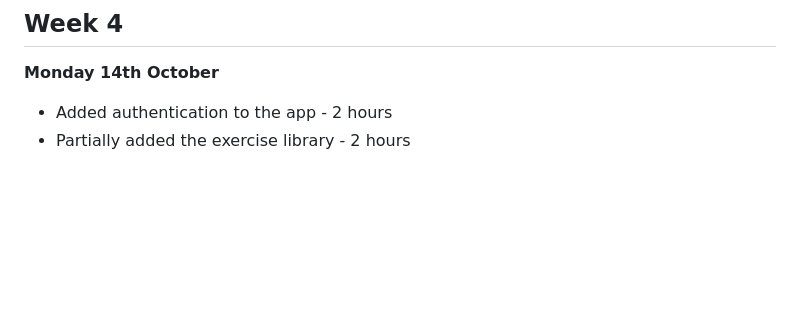
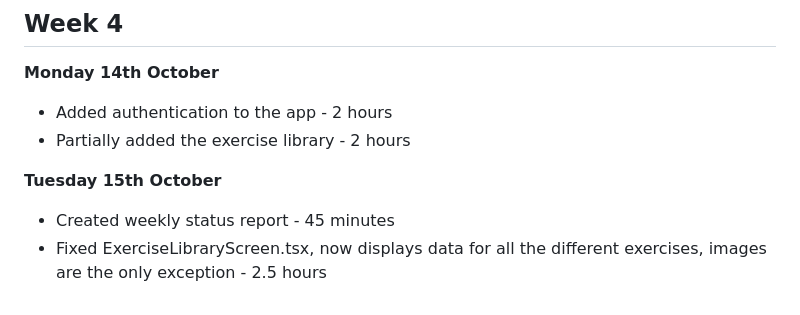
Before and after one commit to MarkKerr44/Electronic-Gym-Notebook, a Markdown page: timelog.md, the part around the change. Drawn GitHub-style; blank space fills up the shorter version.

```diff
--- a/timelog.md
+++ b/timelog.md
@@ -98,3 +98,7 @@
 **Monday 14th October**
 - Added authentication to the app - 2 hours
 - Partially added the exercise library - 2 hours
+
+**Tuesday 15th October**
+- Created weekly status report - 45 minutes
+- Fixed ExerciseLibraryScreen.tsx, now displays data for all the different exercises, images are the only exception - 2.5 hours
```
